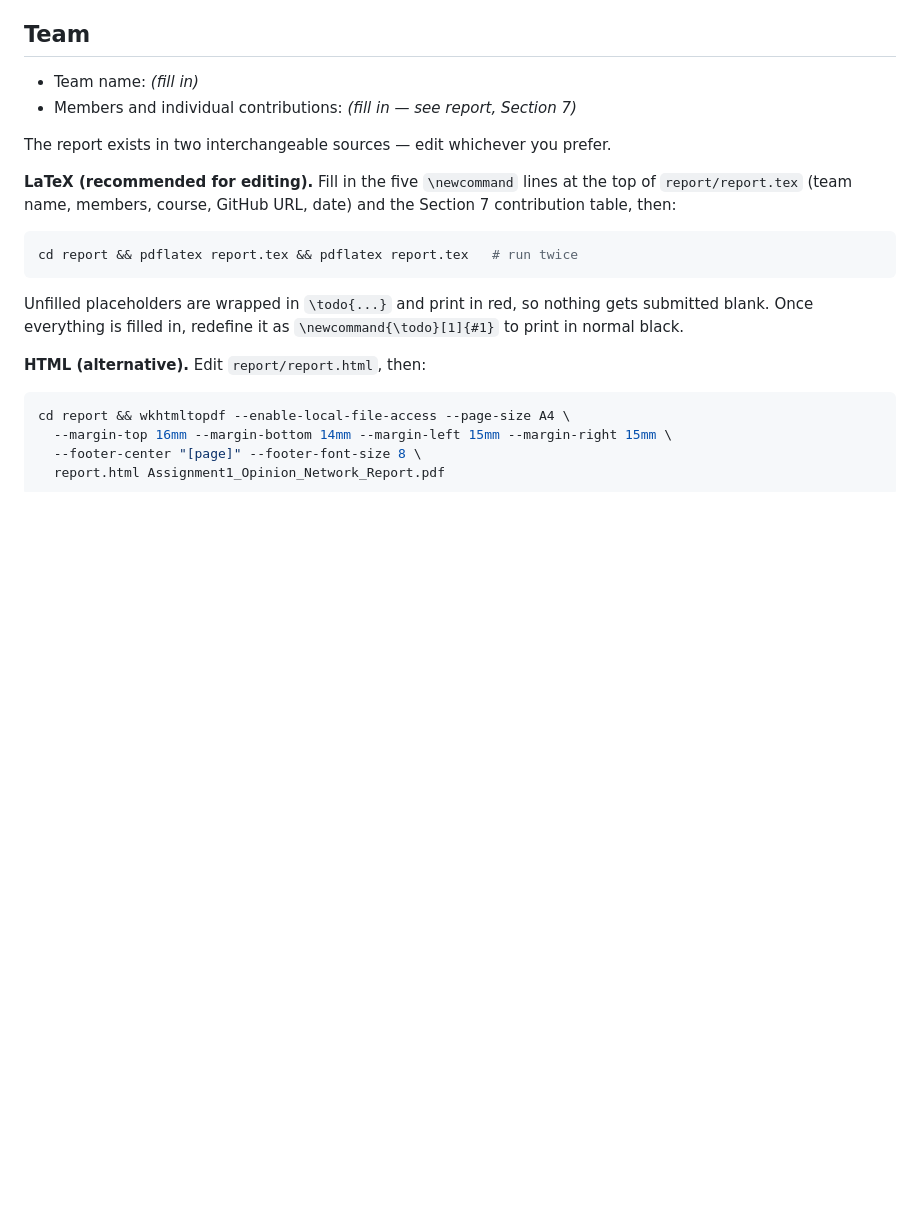
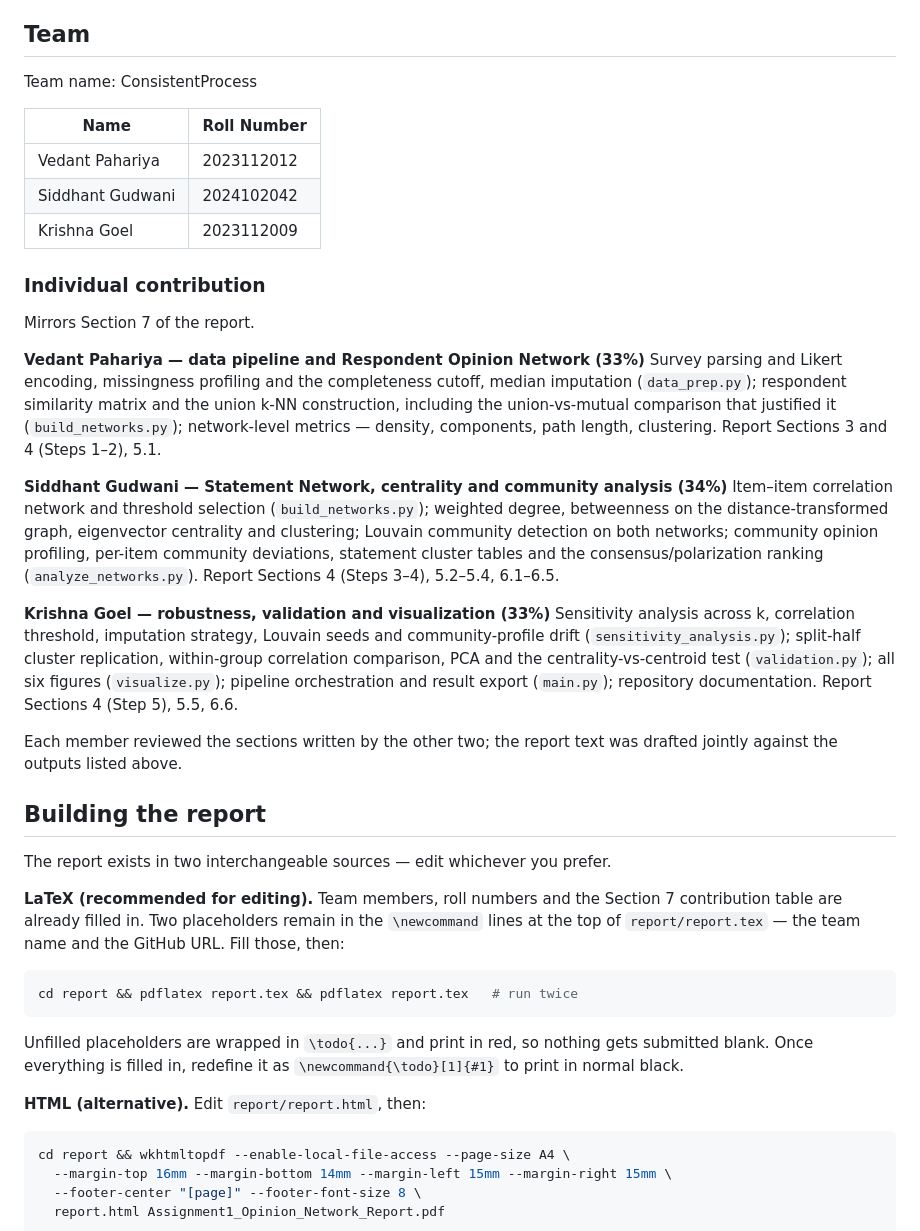
Before and after one commit to krishna2882/DPCN_A1, a Markdown page: README.md, the part around one of its changes. Rendered like a GitHub page; blank space fills up the shorter version.

Commit message:
minor editing

````diff
--- a/README.md
+++ b/README.md
@@ -112,14 +112,52 @@ used in the final report.
 
 ## Team
 
-- Team name: _(fill in)_
-- Members and individual contributions: _(fill in — see report, Section 7)_
+Team name: ConsistentProcess
+
+| Name | Roll Number |
+| --- | --- |
+| Vedant Pahariya | 2023112012 |
+| Siddhant Gudwani | 2024102042 |
+| Krishna Goel | 2023112009 |
+
+### Individual contribution
+
+Mirrors Section 7 of the report.
+
+**Vedant Pahariya — data pipeline and Respondent Opinion Network (33%)**
+Survey parsing and Likert encoding, missingness profiling and the completeness
+cutoff, median imputation (`data_prep.py`); respondent similarity matrix and the
+union k-NN construction, including the union-vs-mutual comparison that justified
+it (`build_networks.py`); network-level metrics — density, components, path
+length, clustering. Report Sections 3 and 4 (Steps 1–2), 5.1.
+
+**Siddhant Gudwani — Statement Network, centrality and community analysis (34%)**
+Item–item correlation network and threshold selection (`build_networks.py`);
+weighted degree, betweenness on the distance-transformed graph, eigenvector
+centrality and clustering; Louvain community detection on both networks;
+community opinion profiling, per-item community deviations, statement cluster
+tables and the consensus/polarization ranking (`analyze_networks.py`). Report
+Sections 4 (Steps 3–4), 5.2–5.4, 6.1–6.5.
+
+**Krishna Goel — robustness, validation and visualization (33%)**
+Sensitivity analysis across k, correlation threshold, imputation strategy,
+Louvain seeds and community-profile drift (`sensitivity_analysis.py`);
+split-half cluster replication, within-group correlation comparison, PCA and the
+centrality-vs-centroid test (`validation.py`); all six figures (`visualize.py`);
+pipeline orchestration and result export (`main.py`); repository documentation.
+Report Sections 4 (Step 5), 5.5, 6.6.
+
+Each member reviewed the sections written by the other two; the report text was
+drafted jointly against the outputs listed above.
+
+## Building the report
 
 The report exists in two interchangeable sources — edit whichever you prefer.
 
-**LaTeX (recommended for editing).** Fill in the five `\newcommand` lines at the
-top of `report/report.tex` (team name, members, course, GitHub URL, date) and
-the Section 7 contribution table, then:
+**LaTeX (recommended for editing).** Team members, roll numbers and the Section 7
+contribution table are already filled in. Two placeholders remain in the
+`\newcommand` lines at the top of `report/report.tex` — the team name and the
+GitHub URL. Fill those, then:
 
 ```bash
 cd report && pdflatex report.tex && pdflatex report.tex   # run twice
````
Also changed, not shown: other parts of README.md (+1 -1 lines).
